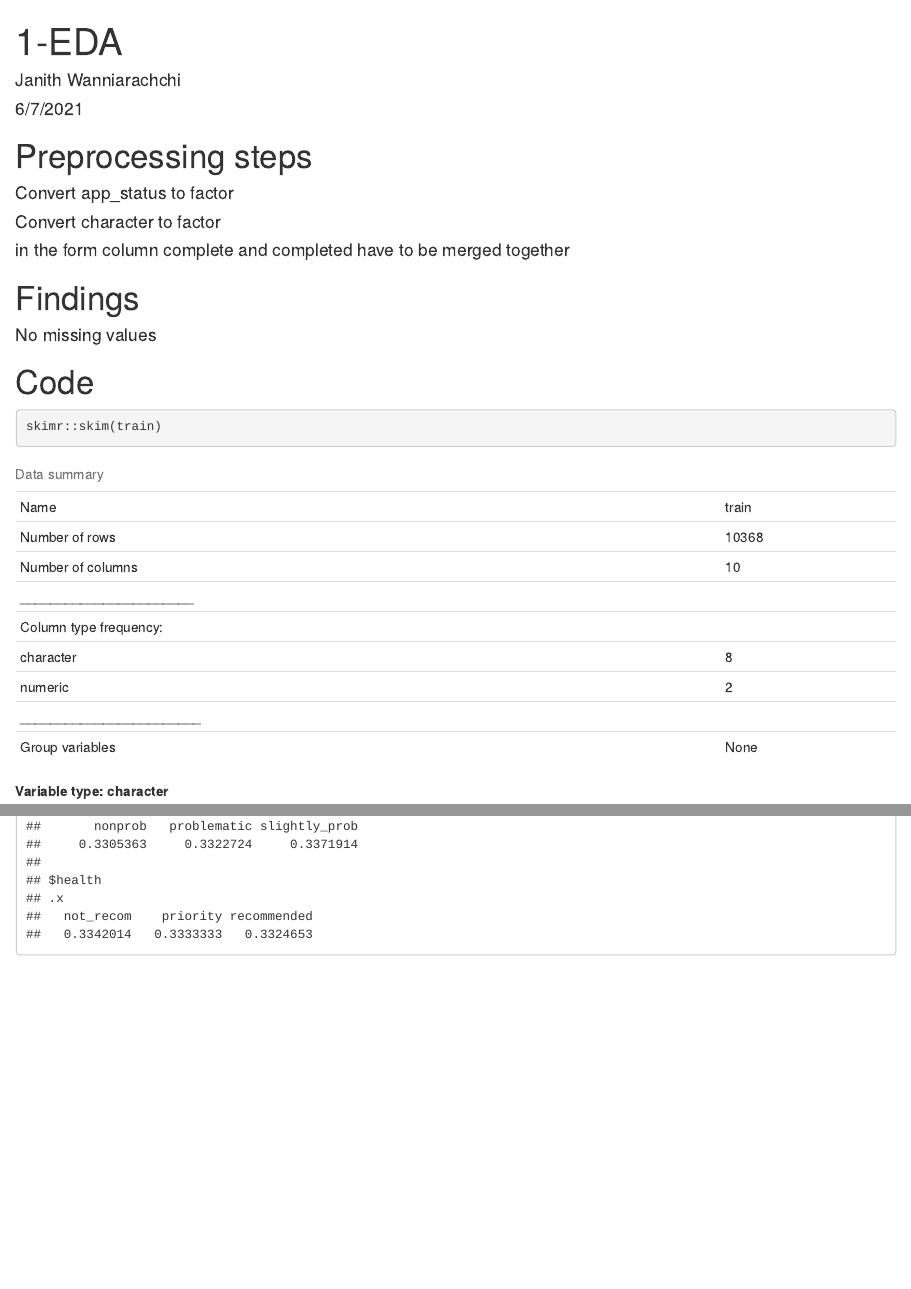
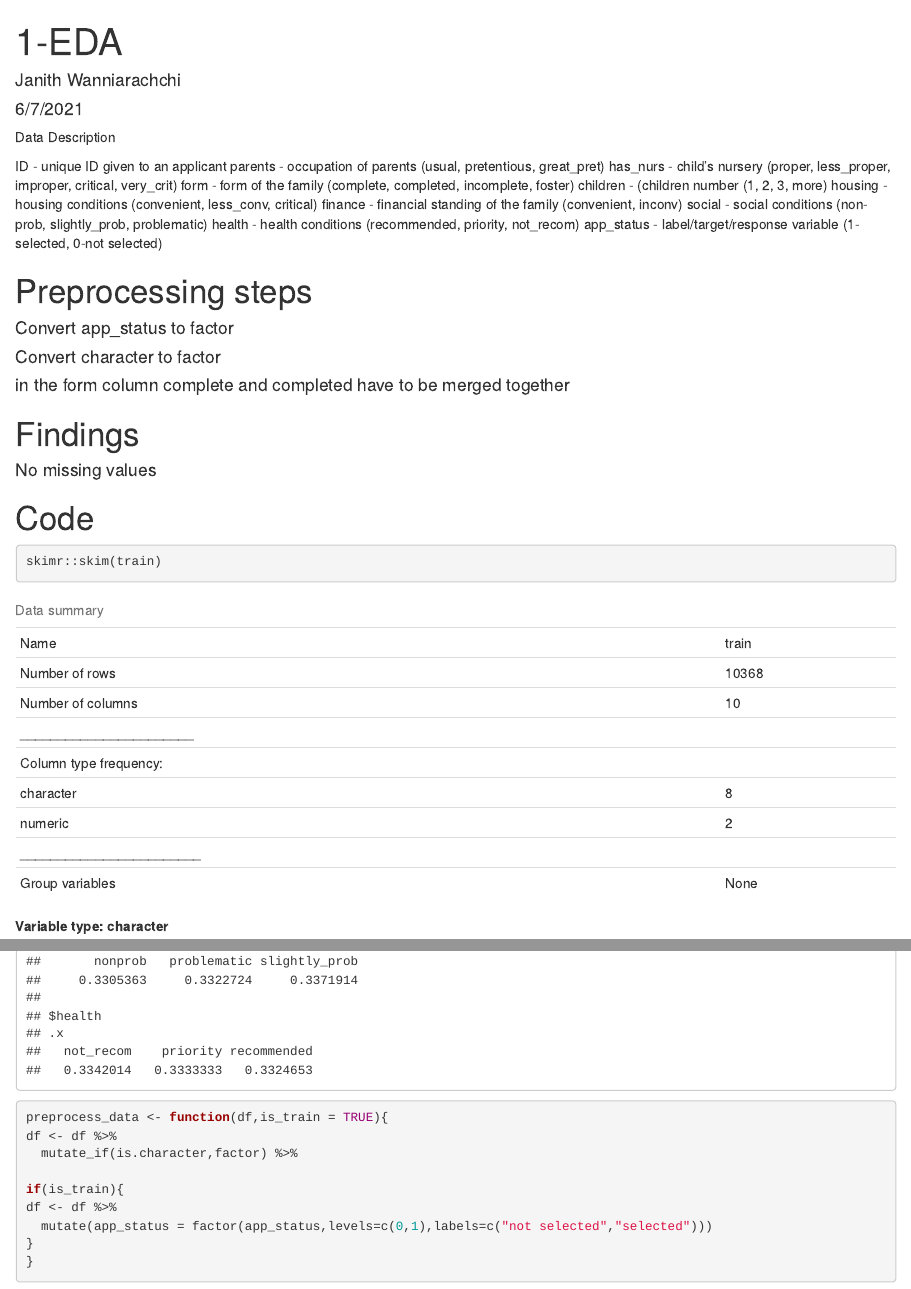
Before and after one commit to janithwanni/icds-mini-hack-a0, an R Markdown document (notebooks/R/1-EDA.Rmd): the page in a window 1100 px wide, from its top, and a second part further down, joined at a grey line. Rendered offline with R 4.5, knitr and Pandoc, with nearby package versions.

Commit message:
:sparkles: added EDA pieces in R

````diff
--- a/notebooks/R/1-EDA.Rmd
+++ b/notebooks/R/1-EDA.Rmd
@@ -16,6 +16,19 @@ if(file.exists("data/train_data.csv")){
   test <- read_csv("../../data/test_data.csv")
 }
 ```
+
+Data Description
+
+ID - unique ID given to an applicant
+parents - occupation of parents (usual, pretentious, great_pret)
+has_nurs - child's nursery (proper, less_proper, improper, critical, very_crit)
+form - form of the family (complete, completed, incomplete, foster)
+children - (children number (1, 2, 3, more)
+housing - housing conditions (convenient, less_conv, critical)
+finance - financial standing of the family (convenient, inconv)
+social - social conditions (non-prob, slightly_prob, problematic)
+health - health conditions (recommended, priority, not_recom)
+app_status - label/target/response variable (1-selected, 0-not selected)
 
 # Preprocessing steps
 
@@ -46,0 +62,12 @@ train %>%
+preprocess_data <- function(df,is_train = TRUE){
+df <- df %>%
+  mutate_if(is.character,factor) %>%
+
+if(is_train){
+df <- df %>%
+  mutate(app_status = factor(app_status,levels=c(0,1),labels=c("not selected","selected")))
+}
+}
+
+
+```
````
Also changed, not shown: data/Data Description.txt (added, +12 -0 lines), notebooks/R/1-EDA.html, notebooks/R/1-EDA.Rmd (2 more changed lines).
